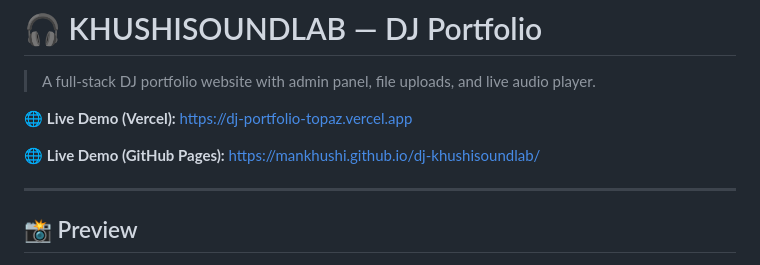
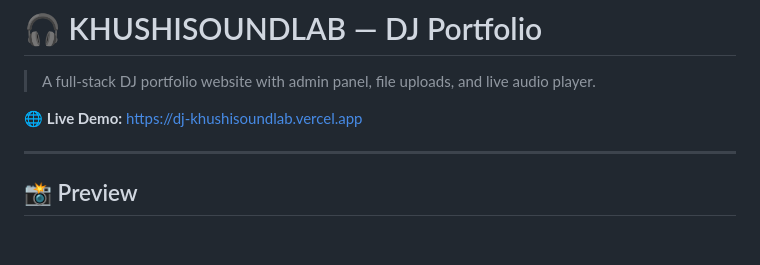
Before and after one commit to Mankhushi/dj-portfolio, a Markdown page: README.md, the part around the change. GitHub-like rendering; blank space fills up the shorter version.

Commit message:
docs: update live URL to dj-khushisoundlab.vercel.app

```diff
--- a/README.md
+++ b/README.md
@@ -2,9 +2,7 @@
 
 > A full-stack DJ portfolio website with admin panel, file uploads, and live audio player.
 
-🌐 **Live Demo (Vercel):** [https://dj-portfolio-topaz.vercel.app](https://dj-portfolio-topaz.vercel.app)
-
-🌐 **Live Demo (GitHub Pages):** [https://mankhushi.github.io/dj-khushisoundlab/](https://mankhushi.github.io/dj-khushisoundlab/)
+🌐 **Live Demo:** [https://dj-khushisoundlab.vercel.app](https://dj-khushisoundlab.vercel.app)
 
 ---
 
```
